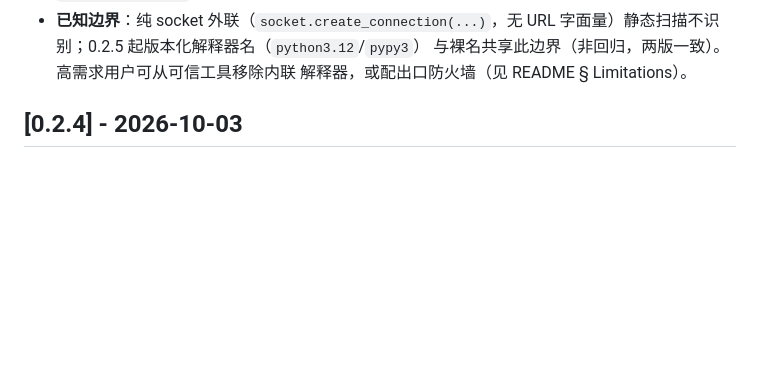
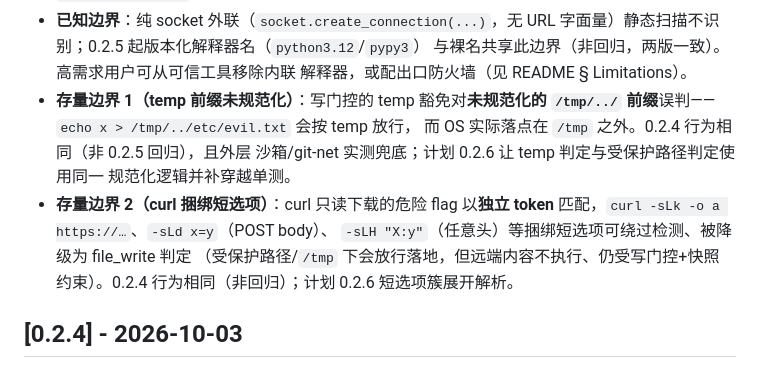
Before and after one commit to ChaoJie0/dsh-tm-guard, a Markdown page: CHANGELOG.md, the part around the change. GitHub-like rendering; blank space fills up the shorter version.

```diff
--- a/CHANGELOG.md
+++ b/CHANGELOG.md
@@ -91,6 +91,16 @@ All notable changes to dsh-tm-guard will be documented in this file.
   字面量）静态扫描不识别；0.2.5 起版本化解释器名（`python3.12`/`pypy3`）
   与裸名共享此边界（非回归，两版一致）。高需求用户可从可信工具移除内联
   解释器，或配出口防火墙（见 README § Limitations）。
+- **存量边界 1（temp 前缀未规范化）**：写门控的 temp 豁免对**未规范化的
+  `/tmp/../` 前缀**误判——`echo x > /tmp/../etc/evil.txt` 会按 temp 放行，
+  而 OS 实际落点在 `/tmp` 之外。0.2.4 行为相同（非 0.2.5 回归），且外层
+  沙箱/git-net 实测兜底；计划 0.2.6 让 temp 判定与受保护路径判定使用同一
+  规范化逻辑并补穿越单测。
+- **存量边界 2（curl 捆绑短选项）**：curl 只读下载的危险 flag 以**独立
+  token** 匹配，`curl -sLk -o a https://…`、`-sLd x=y`（POST body）、
+  `-sLH "X:y"`（任意头）等捆绑短选项可绕过检测、被降级为 file_write 判定
+  （受保护路径/`/tmp` 下会放行落地，但远端内容不执行、仍受写门控+快照
+  约束）。0.2.4 行为相同（非回归）；计划 0.2.6 短选项簇展开解析。
 
 ## [0.2.4] - 2026-10-03
 
```
Also changed, not shown: README.md (+2 -0 lines).
